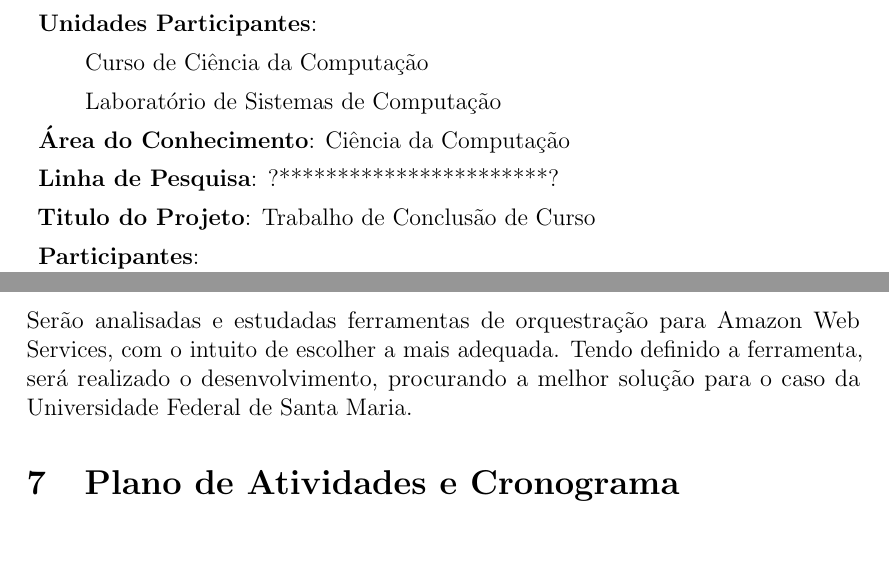
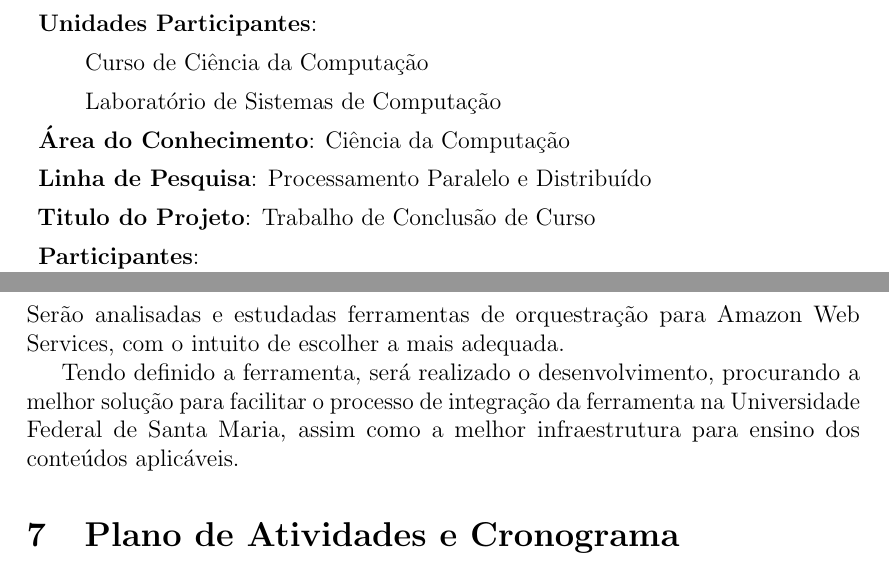
Before and after one commit to hizeph/ProjetoTG, a LaTeX document (main.tex): two parts of pages 1 and 4 of 6, joined at a grey line, cut so that both start at the same text. Compiled offline with pdfLaTeX.

Commit message:
Projeto Final

```diff
--- a/main.tex
+++ b/main.tex
@@ -39,7 +39,7 @@
 
 \item{\textbf{Área do Conhecimento}}: Ciência da Computação
 
-\item{\textbf{Linha de Pesquisa}}: ?***********************?
+\item{\textbf{Linha de Pesquisa}}:  Processamento Paralelo e Distribuído
 
 \item{\textbf{Titulo do Projeto}}: Trabalho de Conclusão de Curso
 
@@ -107,7 +107,9 @@ Para o ensino de programação paralela na Universidade de Stanford, o professor
 A infraestrutura a ser implantada pode ser configurada através de um arquivo JSON, para modificações mais gerais, e do script para modificações mais internas aos nodos.
 
 \section{Metodologia}
-Serão analisadas e estudadas ferramentas de orquestração para Amazon Web Services, com o intuito de escolher a mais adequada. Tendo definido a ferramenta, será realizado o desenvolvimento, procurando a melhor solução para o caso da Universidade Federal de Santa Maria.
+Serão analisadas e estudadas ferramentas de orquestração para Amazon Web Services, com o intuito de escolher a mais adequada.
+
+Tendo definido a ferramenta, será realizado o desenvolvimento, procurando a melhor solução para facilitar o processo de integração da ferramenta na Universidade Federal de Santa Maria, assim como a melhor infraestrutura para ensino dos conteúdos aplicáveis.
 
 \section{Plano de Atividades e Cronograma}
 \begin{enumerate}
```
Also changed, not shown: main.pdf, 4 other files.
